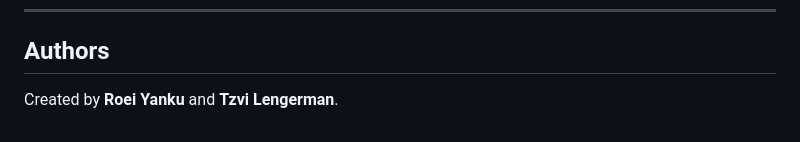
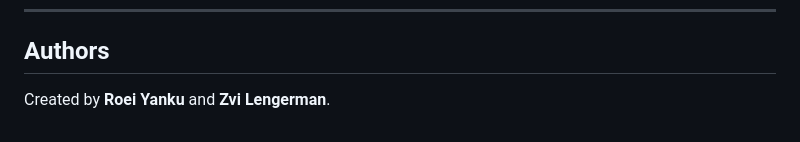
Before and after one commit to roeiyanku/cane.ai, a Markdown page: README.md, the part around the change. Rendered like a GitHub page.

Commit message:
Fix author's name spelling in README

```diff
--- a/README.md
+++ b/README.md
@@ -153,4 +153,4 @@ webapp/              # phone client: both models on-device in the browser
 
 ## Authors
 
-Created by **Roei Yanku** and **Tzvi Lengerman**.
+Created by **Roei Yanku** and **Zvi Lengerman**.
```
